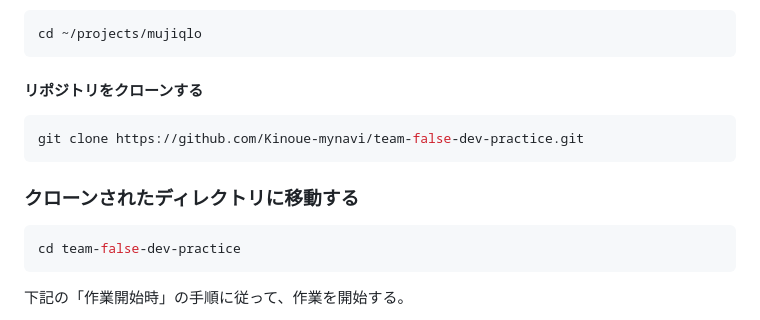
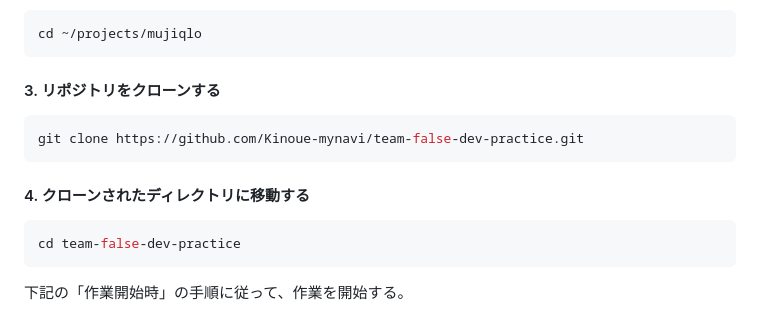
Before and after one commit to Kinoue-mynavi/team-false-dev-practice, a Markdown page: README.md, the part around the change. GitHub-like rendering.

Commit message:
READMEを修正

````diff
--- a/README.md
+++ b/README.md
@@ -12,13 +12,13 @@
 cd ~/projects/mujiqlo
 ```
 
-#### リポジトリをクローンする
+#### 3. リポジトリをクローンする
 
 ```shell
 git clone https://github.com/Kinoue-mynavi/team-false-dev-practice.git
 ```
 
-### クローンされたディレクトリに移動する
+#### 4. クローンされたディレクトリに移動する
 
 ```shell
 cd team-false-dev-practice
````
